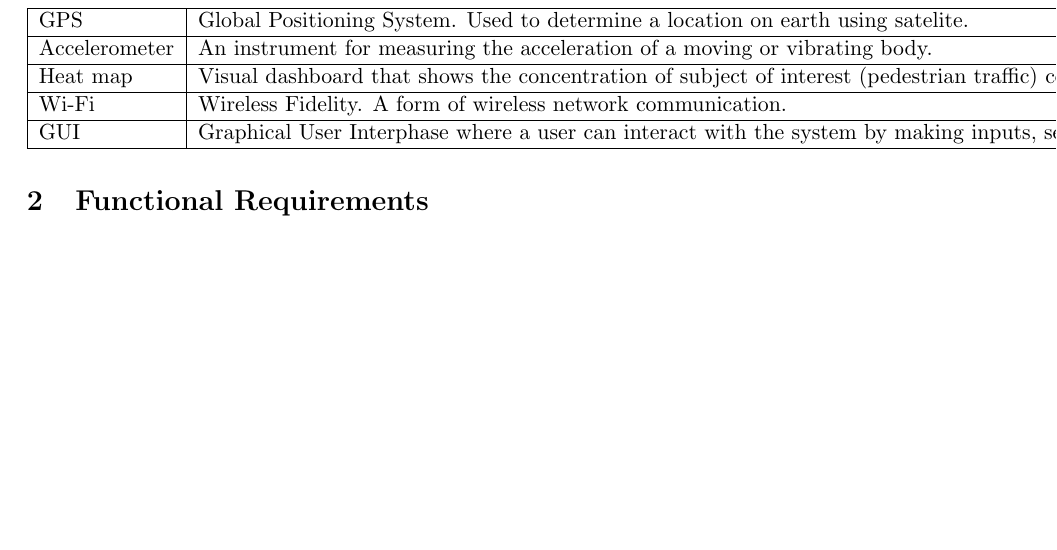
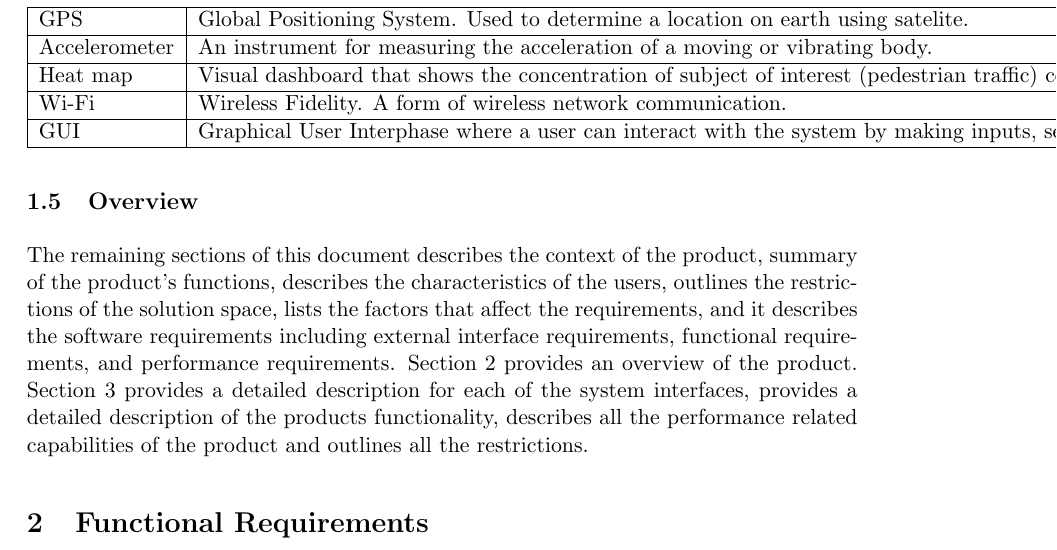
Before and after one commit to FredJEhlers/khaki, a LaTeX document (Documentation/Requirements.tex): part of page 4 of 4, cut so that both start at the same text, the shorter picture padded with empty space. Compiled offline with pdfLaTeX.

Commit message:
Added subsection overview

```diff
--- a/Documentation/Requirements.tex
+++ b/Documentation/Requirements.tex
@@ -65,6 +65,9 @@
 		\item Higher Specification
 	\end{itemize}
 
+	\subsection{Overview}
+	The remaining sections of this document describes the context of the product, summary of the product’s functions, describes the characteristics of the users, outlines the restrictions of the solution space, lists the factors that affect the requirements, and it describes the software requirements including external interface requirements, functional requirements,  and performance requirements. Section 2 provides an overview of the product. Section 3 provides a detailed description for each of the system interfaces, provides a detailed description of the products functionality, describes all the performance related capabilities of the product and outlines all the restrictions.
+
 	\section{Functional Requirements}
 
 
```
